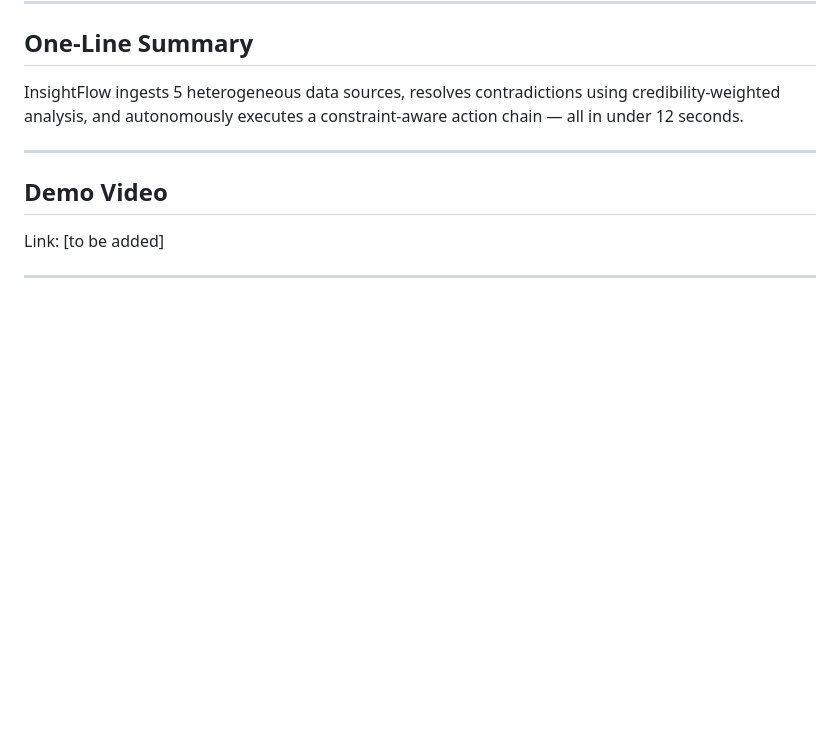
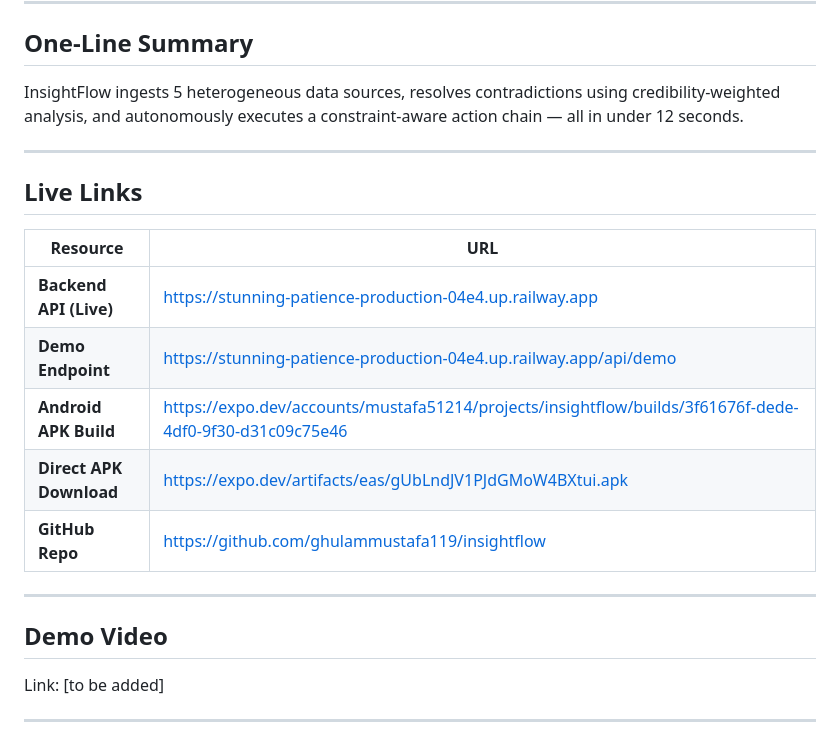
Before and after one commit to ghulammustafa119/insightflow, a Markdown page: README.md, the part around the change. Rendered like a GitHub page; blank space fills up the shorter version.

Commit message:
Update README and SUBMISSION with live links
- Add Live Links section: Railway backend, APK build, direct download
- Update SUBMISSION.md checklist with actual URLs

Co-Authored-By: Claude Sonnet 4.6 <noreply@anthropic.com>

```diff
--- a/README.md
+++ b/README.md
@@ -6,6 +6,18 @@
 ## One-Line Summary
 
 InsightFlow ingests 5 heterogeneous data sources, resolves contradictions using credibility-weighted analysis, and autonomously executes a constraint-aware action chain — all in under 12 seconds.
+
+---
+
+## Live Links
+
+| Resource | URL |
+|----------|-----|
+| **Backend API (Live)** | https://stunning-patience-production-04e4.up.railway.app |
+| **Demo Endpoint** | https://stunning-patience-production-04e4.up.railway.app/api/demo |
+| **Android APK Build** | https://expo.dev/accounts/mustafa51214/projects/insightflow/builds/3f61676f-dede-4df0-9f30-d31c09c75e46 |
+| **Direct APK Download** | https://expo.dev/artifacts/eas/gUbLndJV1PJdGMoW4BXtui.apk |
+| **GitHub Repo** | https://github.com/ghulammustafa119/insightflow |
 
 ---
 
```
Also changed, not shown: SUBMISSION.md (+2 -2 lines).
